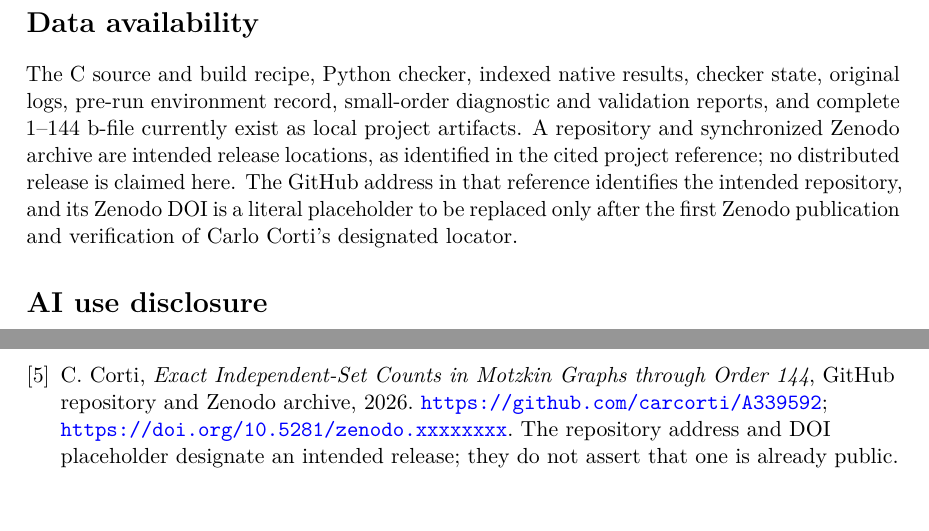
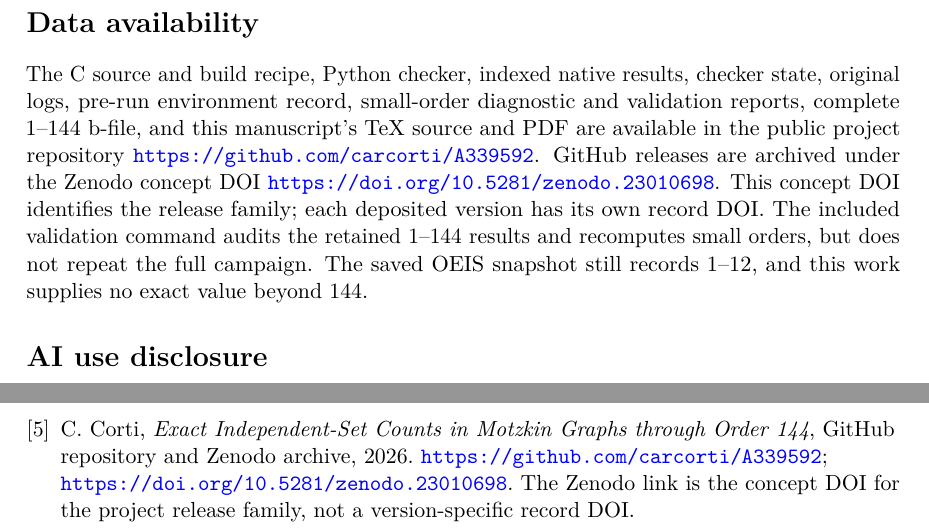
Before and after one commit to carcorti/A339592, a LaTeX paper (paper/A339592.tex): two parts of pages 7 and 8 of 8, joined at a grey line, cut so that both start at the same text, the shorter picture padded with empty space. Compiled offline with pdfLaTeX.

Commit message:
Finalize A339592 manuscript and v1.0.1 package

```diff
--- a/paper/A339592_v3.tex
+++ b/paper/A339592.tex
@@ -415,13 +416,15 @@ an exact formula.  General Motzkin-graph enumeration remains open.
 \section*{Data availability}
 The C source and build recipe, Python checker, indexed native results,
 checker state, original logs, pre-run environment record, small-order
-diagnostic and validation reports, and complete 1--144 b-file
-currently exist as local project artifacts.  A repository and synchronized
-Zenodo archive are intended release locations, as identified in the cited
-project reference; no distributed release is claimed here.  The GitHub
-address in that reference identifies the intended repository, and its
-Zenodo DOI is a literal placeholder to be replaced only after the first
-Zenodo publication and verification of Carlo Corti's designated locator.
+diagnostic and validation reports, complete 1--144 b-file, and this
+manuscript's TeX source and PDF are available in the public project repository
+\url{https://github.com/carcorti/A339592}.  GitHub releases are archived
+under the Zenodo concept DOI
+\url{https://doi.org/10.5281/zenodo.23010698}.  This concept DOI identifies
+the release family; each deposited version has its own record DOI.  The
+included validation command audits the retained 1--144 results and recomputes
+small orders, but does not repeat the full campaign.  The saved OEIS snapshot
+still records 1--12, and this work supplies no exact value beyond 144.
 
 \section*{AI use disclosure}
 Large language models were used as research and drafting assistants during
@@ -496,8 +499,8 @@ Theorem 2.1.1 was checked in the accessible arXiv version,
 C. Corti, \emph{Exact Independent-Set Counts in Motzkin Graphs through
 Order 144}, GitHub repository and Zenodo archive, 2026.
 \url{https://github.com/carcorti/A339592};
-\url{https://doi.org/10.5281/zenodo.xxxxxxxx}.
-The repository address and DOI placeholder designate an intended release;
-they do not assert that one is already public.
+\url{https://doi.org/10.5281/zenodo.23010698}.
+The Zenodo link is the concept DOI for the project release family, not a
+version-specific record DOI.
 \end{thebibliography}
 \end{document}
```
Also changed, not shown: PROVENANCE.md (+2 -2 lines), validation/summary.md (+6 -4 lines), README.md, paper/A339592.pdf (added), paper/A339592.tex (5 more changed lines), 3 other files.
